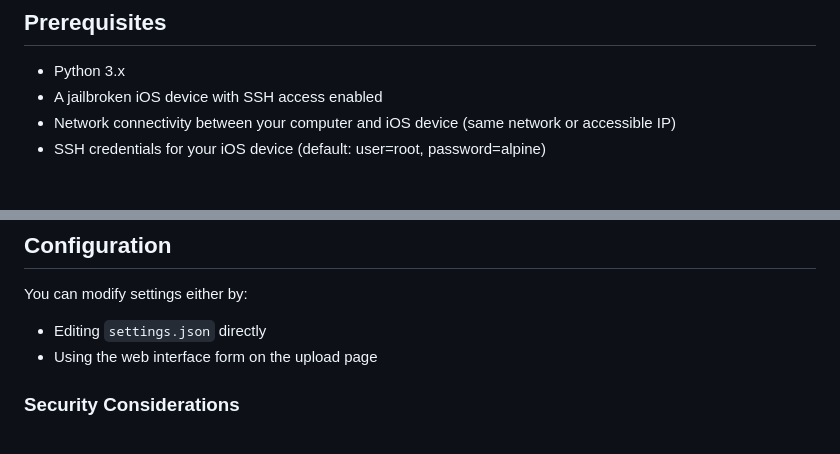
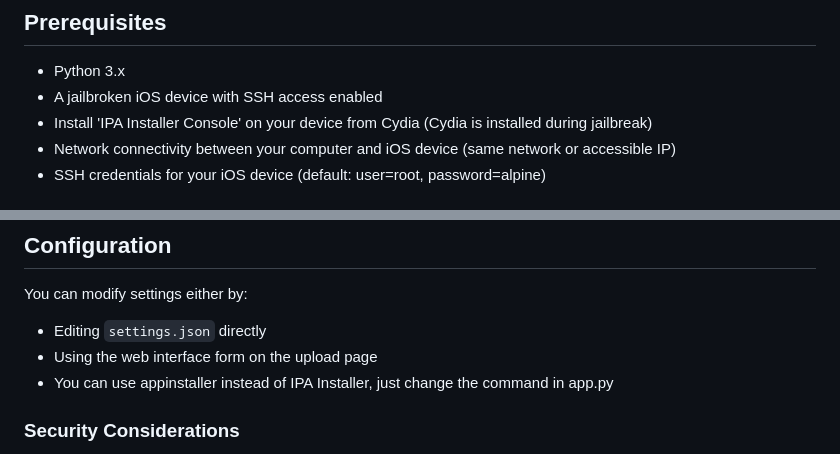
Before and after one commit to av1d/iOS_Sideloader, a Markdown page: README.md, 2 parts joined by grey strips. Rendered like a GitHub page.

Commit message:
Update README with appinstaller usage instructions
Added information about using appinstaller as an alternative to IPA Installer.

```diff
--- a/README.md
+++ b/README.md
@@ -18,6 +18,7 @@ Some paths and methods may need to be updated for other devices or iOS versions.
 
 - Python 3.x
 - A jailbroken iOS device with SSH access enabled
+- Install 'IPA Installer Console' on your device from Cydia (Cydia is installed during jailbreak)
 - Network connectivity between your computer and iOS device (same network or accessible IP)
 - SSH credentials for your iOS device (default: user=root, password=alpine)
 
@@ -127,6 +128,7 @@ The `/status` page displays real-time information about:
 You can modify settings either by:
 - Editing `settings.json` directly
 - Using the web interface form on the upload page
+- You can use appinstaller instead of IPA Installer, just change the command in app.py
 
 ### Security Considerations
 
```
